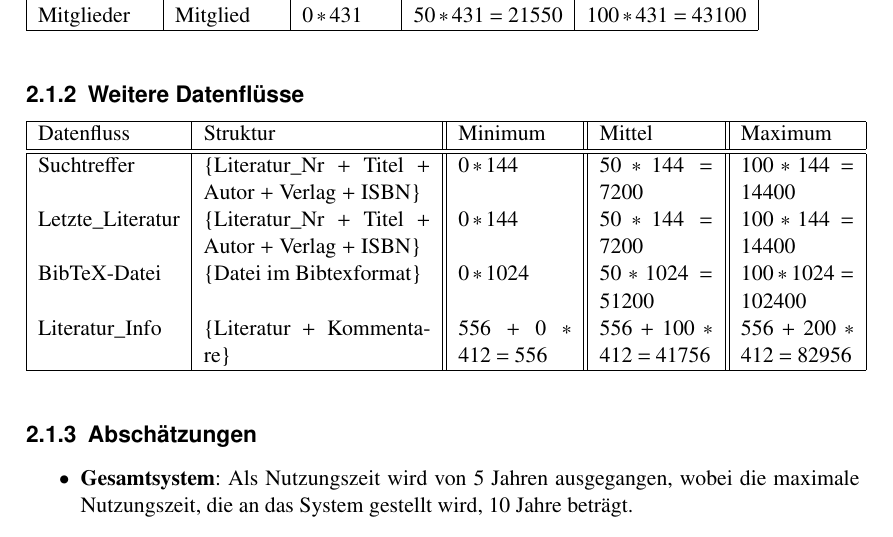
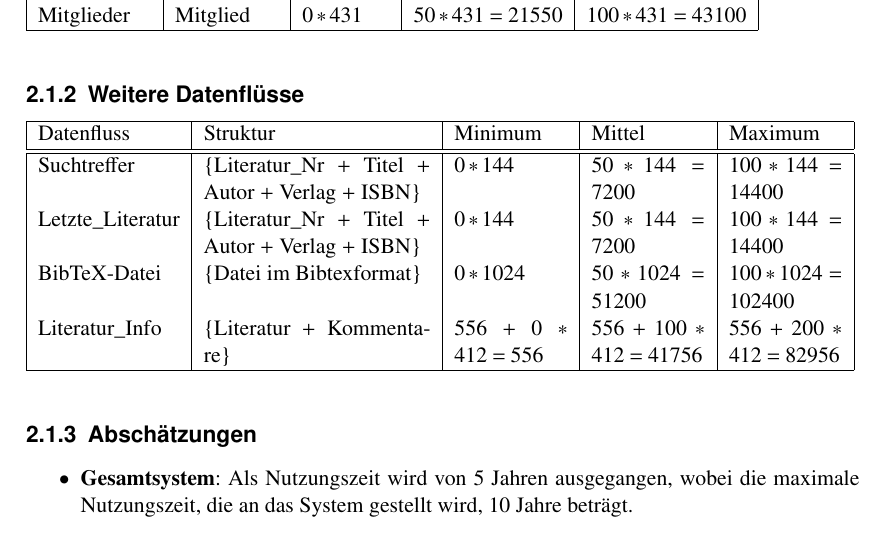
Before and after one commit to BackupTheBerlios/liman-svn, a LaTeX document (trunk/docs/beleg1/teilbeleg1.tex, which reads trunk/docs/beleg1/operationelle_anforderungen.tex): part of page 28 of 34, cut so that both start at the same text. Compiled offline with pdfLaTeX.

Commit message:
Doppelt dicke Spaltenlinien in Weitere Datenflüsse entfernt

```diff
--- a/trunk/docs/beleg1/operationelle_anforderungen.tex
+++ b/trunk/docs/beleg1/operationelle_anforderungen.tex
@@ -114,7 +114,7 @@ Mitglieder & {Mitglied}  & $0*431$ & $50*431=21550$ & $100*431=43100$ \\
 \end{tabular}
 
 \subsection{Weitere Datenflüsse}
-\begin{tabular}[ht]{|l|p{4cm}||p{2cm}||p{2cm}||p{2cm}|}
+\begin{tabular}[ht]{|l|p{4cm}|p{2cm}|p{2cm}|p{2cm}|}
 \hline
 Datenfluss & Struktur & Minimum & Mittel & Maximum \\
 \hline\hline
```
